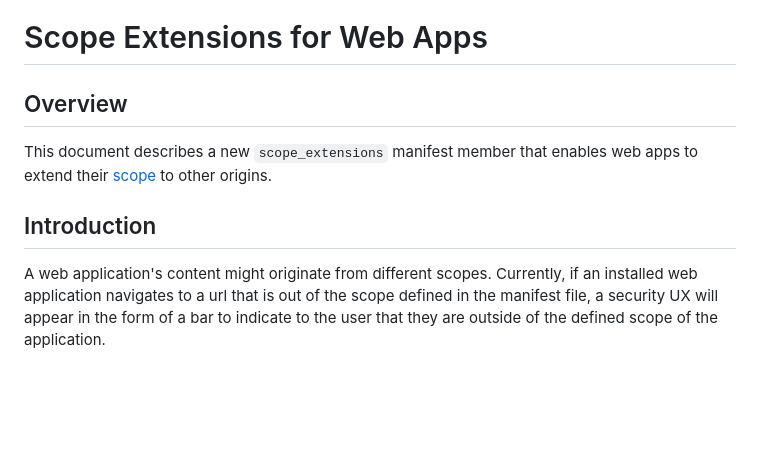
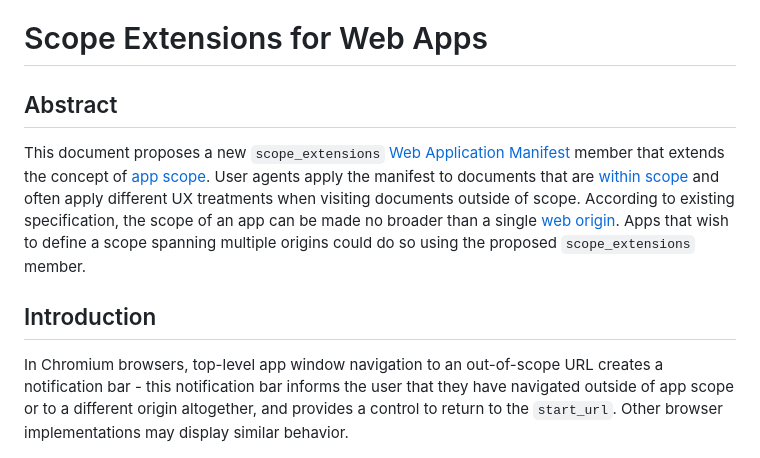
Before and after one commit to WICG/manifest-incubations, a Markdown page: scope_extensions-explainer.md, the part around the change printed below. Drawn GitHub-style; blank space fills up the shorter version.

```diff
--- a/scope_extensions-explainer.md
+++ b/scope_extensions-explainer.md
@@ -1,20 +1,25 @@
 # Scope Extensions for Web Apps
 
-## Overview
+## Abstract
 
-This document describes a new `scope_extensions` manifest member that enables
-web apps to extend their
-[scope](https://www.w3.org/TR/appmanifest/#understanding-scope) to other
-origins.
+This document proposes a new `scope_extensions` [Web Application
+Manifest](https://www.w3.org/TR/appmanifest/) member that extends the concept of
+[app scope](https://www.w3.org/TR/appmanifest/#understanding-scope). User agents
+apply the manifest to documents that are [within
+scope](https://www.w3.org/TR/appmanifest/#dfn-within-scope) and often apply
+different UX treatments when visiting documents outside of scope. According to
+existing specification, the scope of an app can be made no broader than a single
+[web origin](https://datatracker.ietf.org/doc/rfc6454/). Apps that wish to
+define a scope spanning multiple origins could do so using the proposed
+`scope_extensions` member.
 
 ## Introduction
 
-A web application's content might originate from different scopes. Currently, if
-an installed web application navigates to a url that is out of the scope defined
-in the manifest file, a security UX will appear in the form of a bar to indicate
-to the user that they are outside of the defined scope of the application.
-
-<!-- TODO link to spec language around out-of-scope UI -->
+In Chromium browsers, top-level app window navigation to an out-of-scope URL
+creates a notification bar - this notification bar informs the user that they
+have navigated outside of app scope or to a different origin altogether, and
+provides a control to return to the `start_url`. Other browser implementations
+may display similar behavior.
 
 <figure>
     <img src="images/out-of-scope-ux.png" width="600" alt="">
```
Also changed, not shown: other parts of scope_extensions-explainer.md (+45 -29 lines).
